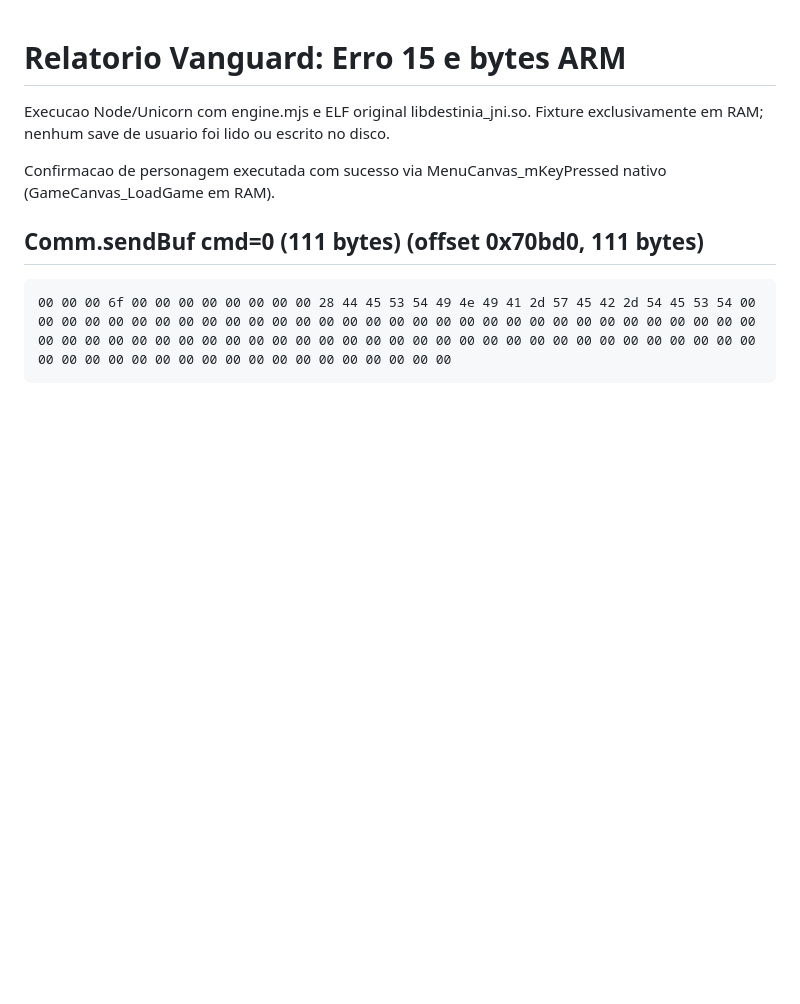
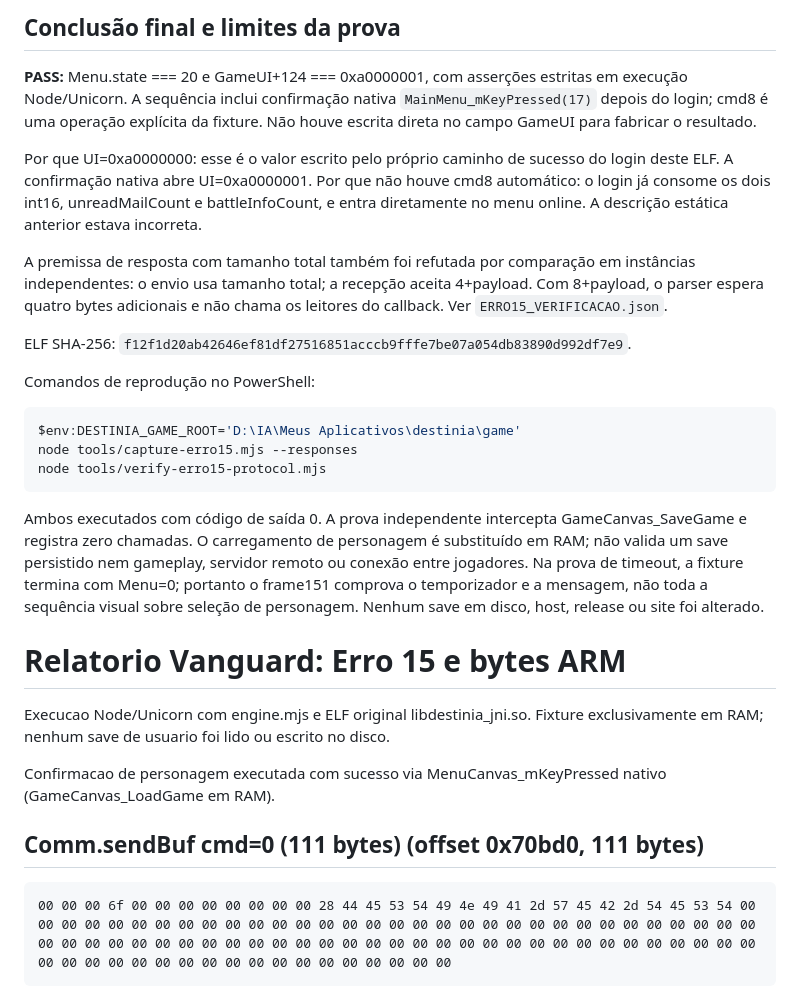
Before and after one commit to sugyua/destinia, a Markdown page: docs/RELATORIO_VANGUARD_ERRO15_BYTES.md, the part around the change. GitHub-like rendering; blank space fills up the shorter version.

Commit message:
checkpoint: relatorio final e contrato corrigidos pela execucao ARM

````diff
--- a/docs/RELATORIO_VANGUARD_ERRO15_BYTES.md
+++ b/docs/RELATORIO_VANGUARD_ERRO15_BYTES.md
@@ -1,3 +1,22 @@
+## Conclusão final e limites da prova
+
+**PASS:** Menu.state === 20 e GameUI+124 === 0xa0000001, com asserções estritas em execução Node/Unicorn. A sequência inclui confirmação nativa `MainMenu_mKeyPressed(17)` depois do login; cmd8 é uma operação explícita da fixture. Não houve escrita direta no campo GameUI para fabricar o resultado.
+
+Por que UI=0xa0000000: esse é o valor escrito pelo próprio caminho de sucesso do login deste ELF. A confirmação nativa abre UI=0xa0000001. Por que não houve cmd8 automático: o login já consome os dois int16, unreadMailCount e battleInfoCount, e entra diretamente no menu online. A descrição estática anterior estava incorreta.
+
+A premissa de resposta com tamanho total também foi refutada por comparação em instâncias independentes: o envio usa tamanho total; a recepção aceita 4+payload. Com 8+payload, o parser espera quatro bytes adicionais e não chama os leitores do callback. Ver `ERRO15_VERIFICACAO.json`.
+
+ELF SHA-256: `f12f1d20ab42646ef81df27516851acccb9fffe7be07a054db83890d992df7e9`.
+
+Comandos de reprodução no PowerShell:
+
+```powershell
+$env:DESTINIA_GAME_ROOT='D:\IA\Meus Aplicativos\destinia\game'
+node tools/capture-erro15.mjs --responses
+node tools/verify-erro15-protocol.mjs
+```
+
+Ambos executados com código de saída 0. A prova independente intercepta GameCanvas_SaveGame e registra zero chamadas. O carregamento de personagem é substituído em RAM; não valida um save persistido nem gameplay, servidor remoto ou conexão entre jogadores. Na prova de timeout, a fixture termina com Menu=0; portanto o frame151 comprova o temporizador e a mensagem, não toda a sequência visual sobre seleção de personagem. Nenhum save em disco, host, release ou site foi alterado.
 # Relatorio Vanguard: Erro 15 e bytes ARM
 
 Execucao Node/Unicorn com engine.mjs e ELF original libdestinia_jni.so. Fixture exclusivamente em RAM; nenhum save de usuario foi lido ou escrito no disco.
````
Also changed, not shown: docs/CONTRATO_MULTI_MODE_ARM.md (+45 -33 lines).
